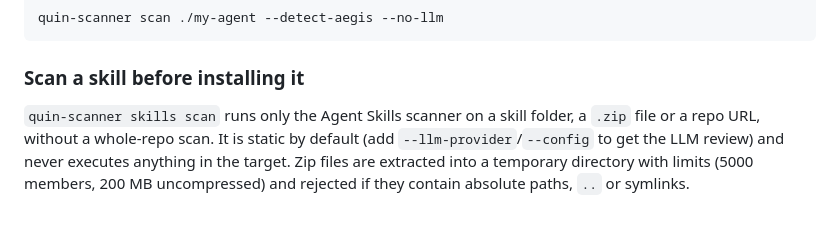
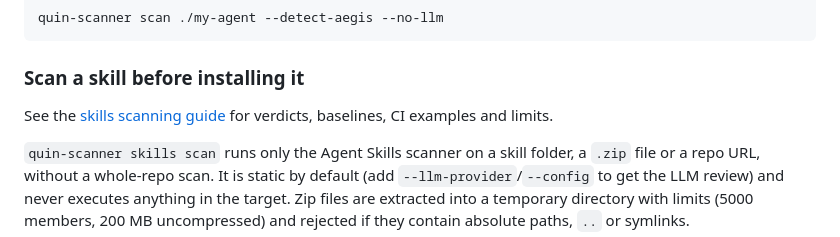
Before and after one commit to Gaincontrol-Pte-Ltd/quin-agent-scanner, a Markdown page: README.md, the part around the change. Drawn GitHub-style; blank space fills up the shorter version.

Commit message:
docs(skills): add skills scanning guide and document the release process
Co-Authored-By: Claude Sonnet 5.5 <noreply@anthropic.com>

````diff
--- a/README.md
+++ b/README.md
@@ -166,6 +166,8 @@ quin-scanner scan ./my-agent --detect-aegis --no-llm
 ```
 
 ### Scan a skill before installing it
+
+See the [skills scanning guide](docs/skills-scanning.md) for verdicts, baselines, CI examples and limits.
 
 `quin-scanner skills scan` runs only the Agent Skills scanner on a skill folder, a `.zip` file or a repo URL, without a whole-repo scan. It is static by default (add `--llm-provider`/`--config` to get the LLM review) and never executes anything in the target. Zip files are extracted into a temporary directory with limits (5000 members, 200 MB uncompressed) and rejected if they contain absolute paths, `..` or symlinks.
 
````
Also changed, not shown: CONTRIBUTING.md (+11 -0 lines), docs/skills-scanning.md (added, +130 -0 lines).
